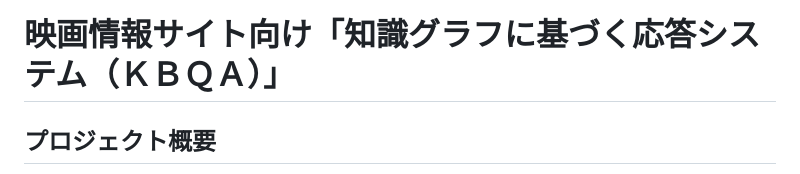
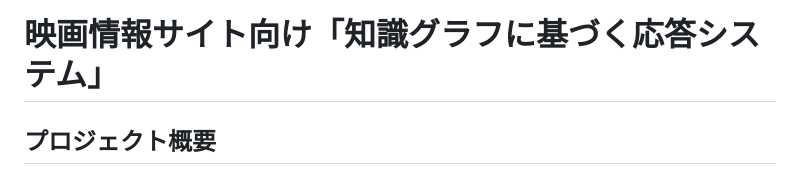
Before and after one commit to SodaShikenn/KBQA_movie, a Markdown page: readme.md, the part around the change. Rendered like a GitHub page.

```diff
--- a/readme.md
+++ b/readme.md
@@ -1,4 +1,4 @@
-# 映画情報サイト向け「知識グラフに基づく応答システム（ＫＢＱＡ）」
+# 映画情報サイト向け「知識グラフに基づく応答システム」
 
 ## プロジェクト概要
 
```
